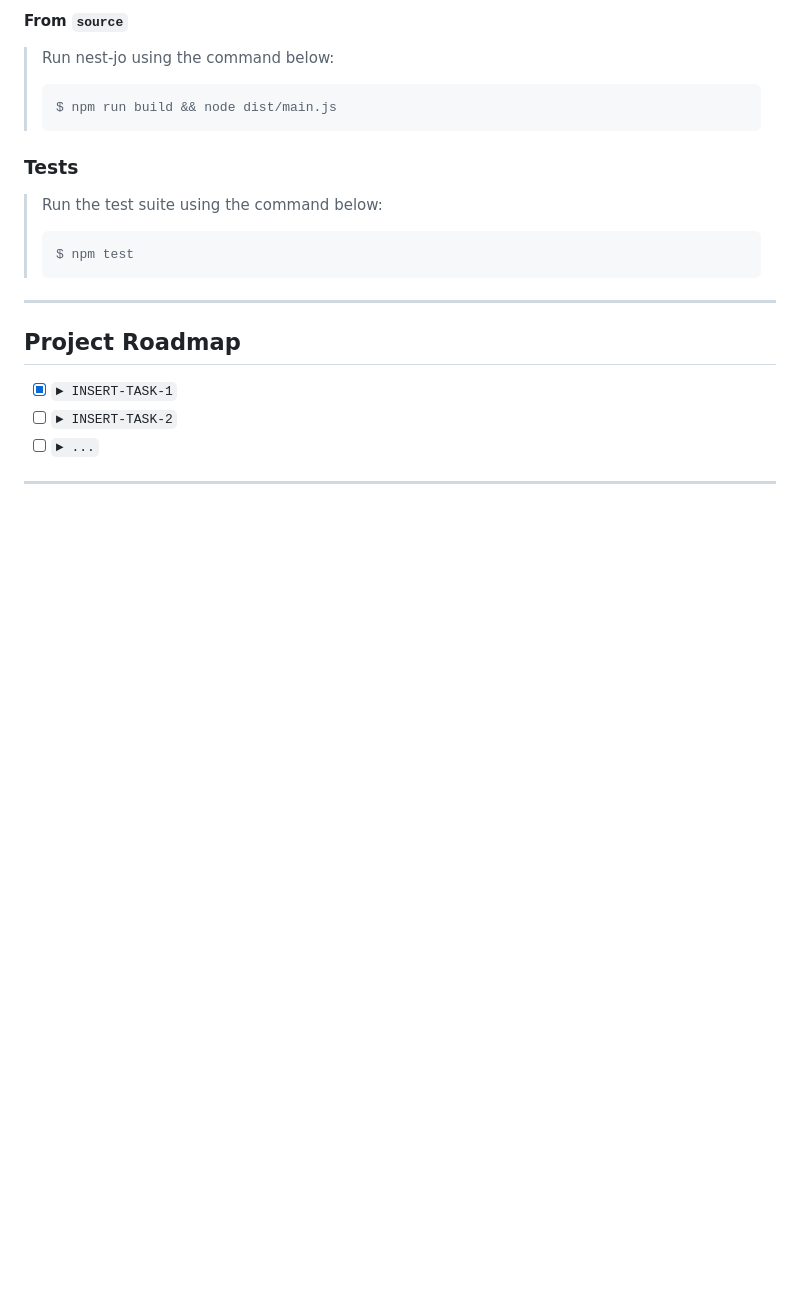
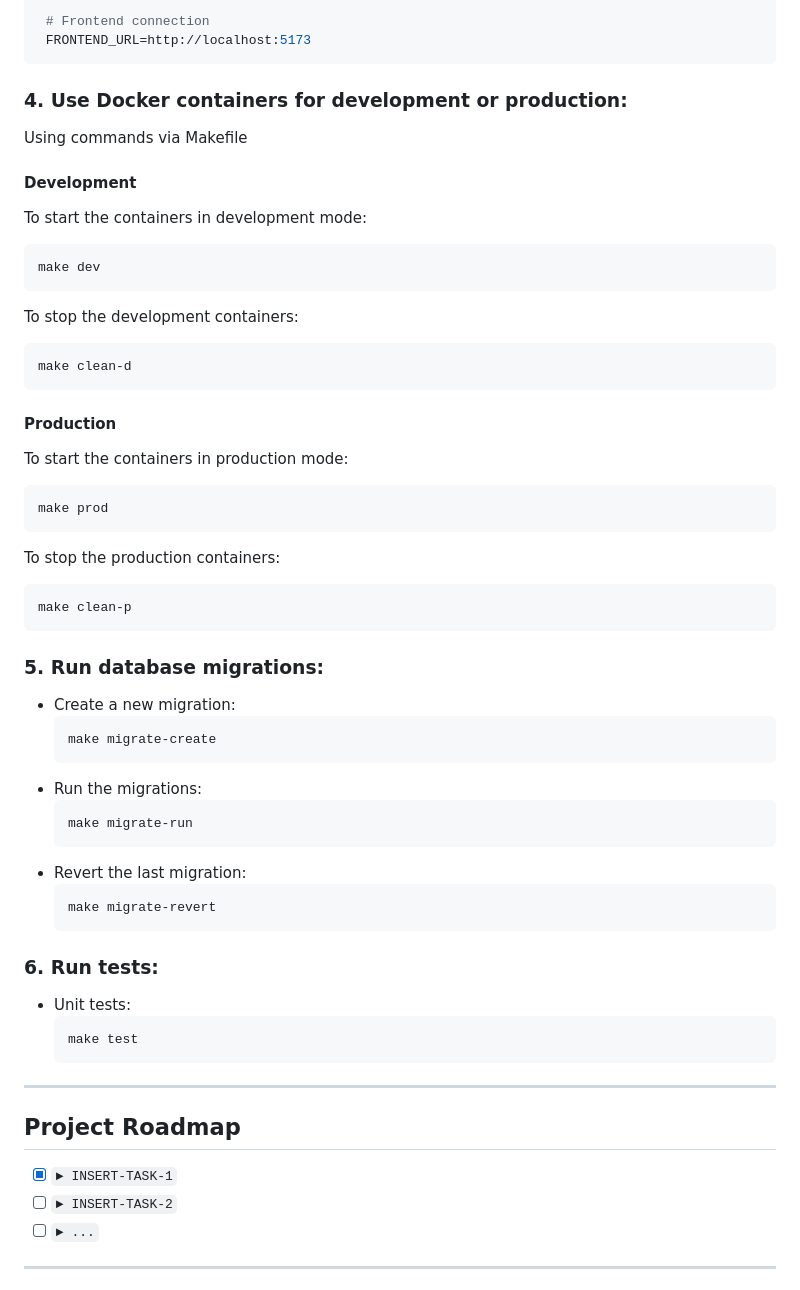
Before and after one commit to Binary-Blade/nest-jo, a Markdown page: README.md, the part around the change printed below. Rendered like a GitHub page; blank space fills up the shorter version.

````diff
--- a/README.md
+++ b/README.md
@@ -626,18 +643,46 @@ Nest-Jo is a robust open-source project aimed at simplifying and optimizing the
 
-<h4>From <code>source</code></h4>
+    # Frontend connection
+    FRONTEND_URL=http://localhost:5173
+   ```
+### 4. Use Docker containers for development or production:
+Using commands via Makefile
+#### Development
+   To start the containers in development mode:
+   ```sh
+   make dev
+   ```
+   To stop the development containers:
+   ```sh
+   make clean-d
+   ```
+#### Production
+   To start the containers in production mode:
+   ```sh
+   make prod
+   ```
+   To stop the production containers:
+   ```sh
+   make clean-p
+   ```
+### 5. Run database migrations:
+   - Create a new migration:
+     ```sh
+     make migrate-create
+     ```
+   - Run the migrations:
+     ```sh
+     make migrate-run
+     ```
+   - Revert the last migration:
+     ```sh
+     make migrate-revert
+     ```
+### 6. Run tests:
 
-> Run nest-jo using the command below:
-> ```console
-> $ npm run build && node dist/main.js
-> ```
-
-###  Tests
-
-> Run the test suite using the command below:
-> ```console
-> $ npm test
-> ```
-
+   - Unit tests:
+     ```sh
+     make test
+     ```
 ---
 
 ##  Project Roadmap
````
Also changed, not shown: other parts of README.md (+35 -18 lines).
